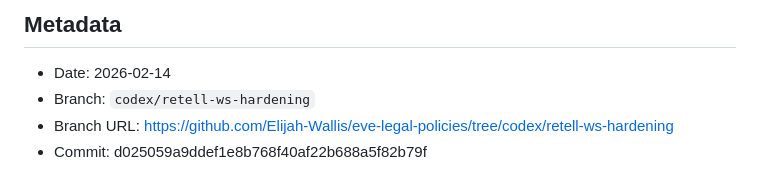
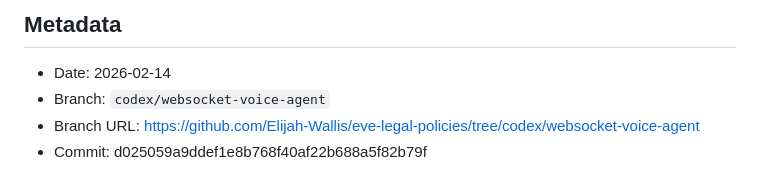
Before and after one commit to Elijah-Wallis/eve-legal-policies, a Markdown page: artifacts/retell_ws_lessons_learned.md, the part around the change. Rendered like a GitHub page.

Commit message:
Update artifact metadata for branch rename

```diff
--- a/artifacts/retell_ws_lessons_learned.md
+++ b/artifacts/retell_ws_lessons_learned.md
@@ -161,6 +161,6 @@ This document captures the root causes, fixes, and guardrails from the Retell we
 
 ## Metadata
 - Date: 2026-02-14
-- Branch: `codex/retell-ws-hardening`
-- Branch URL: https://github.com/Elijah-Wallis/eve-legal-policies/tree/codex/retell-ws-hardening
+- Branch: `codex/websocket-voice-agent`
+- Branch URL: https://github.com/Elijah-Wallis/eve-legal-policies/tree/codex/websocket-voice-agent
 - Commit: d025059a9ddef1e8b768f40af22b688a5f82b79f
```
